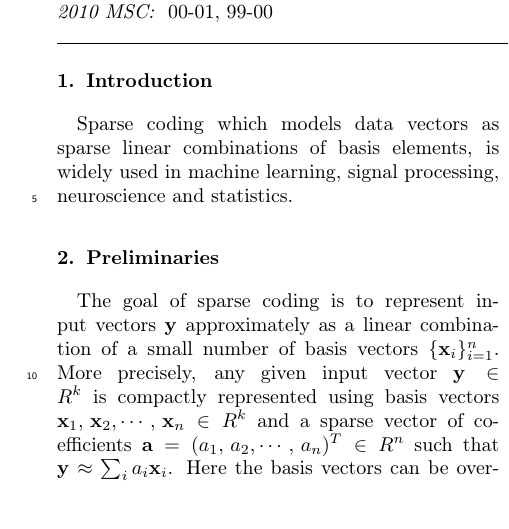
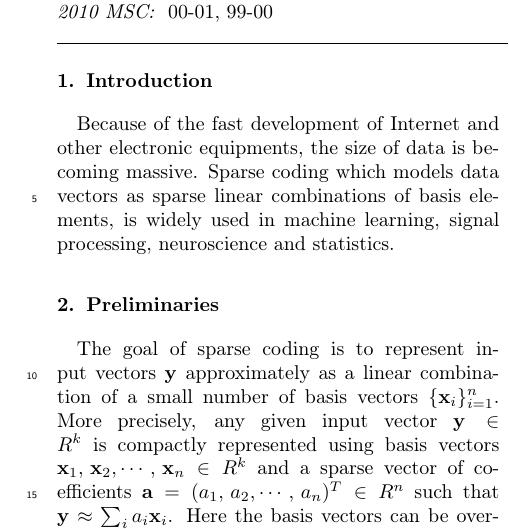
Before and after one commit to fromradio/sparsesurvey, a LaTeX paper (sparsesurvey.tex, which reads Introduction.tex): part of one column of page 1 of 11, cut so that both start at the same text. Compiled offline with pdfLaTeX.

Commit message:
intro.tex

```diff
--- a/Introduction.tex
+++ b/Introduction.tex
@@ -1,4 +1,5 @@
 \section{Introduction}
 \label{sec:Introduction}
+Because of the fast development of Internet and other electronic equipments, the size of data is becoming  massive.
 Sparse coding which models data vectors as sparse linear combinations of basis elements, is widely used in machine learning, signal processing, neuroscience and statistics.
 %Sparse representation of signals has been drawing much attention of the researchers.
```
